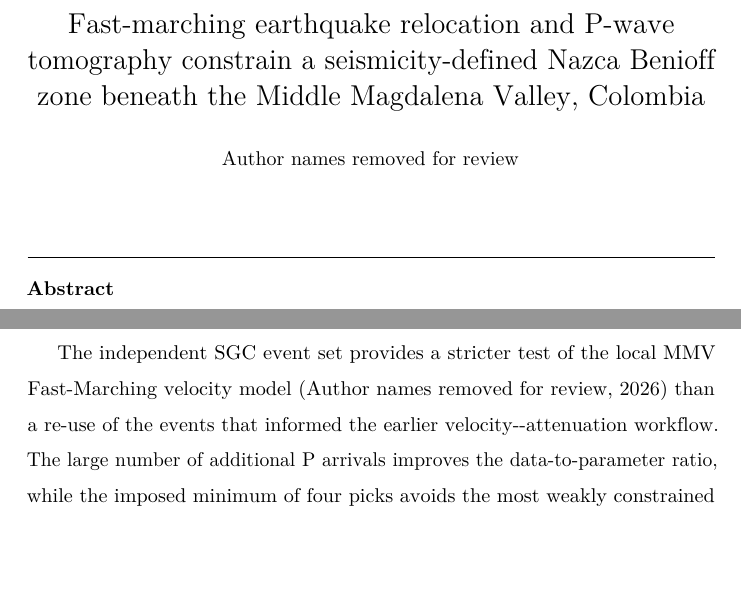
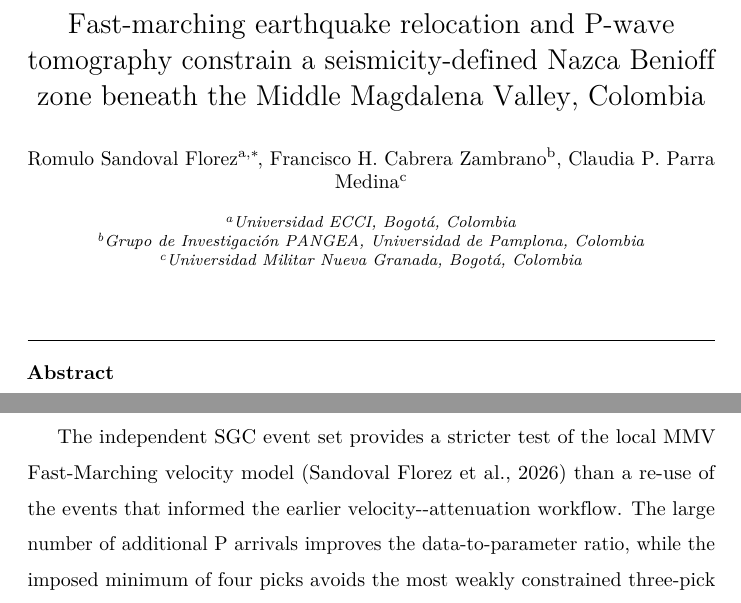
Before and after one commit to romusan/relocation-pwave-tomography, a LaTeX paper (paper/joint_vp_relocation_sgc_new_events_q1_draft.tex, which reads paper/references_q1.bib): two parts of pages 1 and 26 of 33, joined at a grey line, cut so that both start at the same text, the shorter picture padded with empty space. Compiled offline with pdfLaTeX.

Commit message:
Add author names and affiliations

```diff
--- a/paper/joint_vp_relocation_sgc_new_events_q1_draft.tex
+++ b/paper/joint_vp_relocation_sgc_new_events_q1_draft.tex
@@ -18,7 +18,16 @@
 
 \title{Fast-marching earthquake relocation and P-wave tomography constrain a seismicity-defined Nazca Benioff zone beneath the Middle Magdalena Valley, Colombia}
 
-\author{Author names removed for review}
+\author[inst1]{Romulo Sandoval Florez\corref{cor1}}
+\ead{romulo@ecci.edu.co}
+\author[inst2]{Francisco H. Cabrera Zambrano}
+\author[inst3]{Claudia P. Parra Medina}
+
+\cortext[cor1]{Corresponding author}
+
+\address[inst1]{Universidad ECCI, Bogot\'a, Colombia}
+\address[inst2]{Grupo de Investigaci\'on PANGEA, Universidad de Pamplona, Colombia}
+\address[inst3]{Universidad Militar Nueva Granada, Bogot\'a, Colombia}
 
 \begin{abstract}
 Intermediate-depth seismicity beneath the Middle Magdalena Valley (MMV), Colombia, provides a direct observational constraint on the geometry of the subducting Nazca slab, but local plate-scale interpretation is complicated by sparse station coverage, fixed catalog hypocentres, and strong basin-related velocity heterogeneity. We use 1729 earthquakes from the Servicio Geol\'ogico Colombiano catalog for 2022--2026, including 300 Bucaramanga-nest earthquakes at 120--170 km depth. This event set is independent of the local earthquakes used to build the earlier MMV Fast-Marching velocity--attenuation model that supplies the starting P-wave velocity field. We implement an alternating earthquake-relocation and P-wave tomography workflow on a 10 km grid: travel times are computed with Fast Marching fields, hypocentres are updated by local grid search with origin-time correction, and slowness perturbations plus station static terms are solved with LSMR. After active-cell and finite-ray checks, the final velocity system contains 8513 equations and 931 active cells, yielding a data-to-parameter ratio of 9.14 and an equation-level RMS of 0.40 s. Event-level diagnostics show a median final RMS of 0.23 s and a median reduction of 0.33 s relative to the SGC catalog RMS for 86\% of the earthquakes. A full current-dataset sensitivity run initialized from a depth-only 1-D model gives a comparable but poorer final RMS of 0.43 s and confirms that the preferred update is not a simple reproduction of the slab-informed starting field. Resolution tests recover broad structures in the illuminated corridor (checkerboard correlation 0.94; spike amplitude recovery 0.88), whereas local uncertainty diagnostics indicate a median horizontal span of 14.1 km and a median depth span of 30 km within a +0.20 s RMS envelope. A local Benioff surface reconstructed from 236 relocated intermediate-depth control events spans 70--168 km depth, differs from Slab2 by 11.1 km RMS within the MMV study area, and has a Monte Carlo depth uncertainty of 7.5 km median. We classify the surface into nodes with both geometric and positive Vp support (41\%), geometric/tomographic coverage without positive Vp support (33\%), and interpolated or tomography-poor nodes (26\%). The results support a corridor-scale, seismicity-defined Nazca-related high-velocity geometry beneath the MMV, while ruling out cell-scale interpretation of individual velocity anomalies.
--- a/paper/references_q1.bib
+++ b/paper/references_q1.bib
@@ -453,4 +453,3 @@
 }
 
 @misc{MMVFMMVelocityAttenuationInPrep,
-  author = {{Author names removed for review}},
```
Also changed, not shown: paper/references_q1.bib (3 more changed lines).
